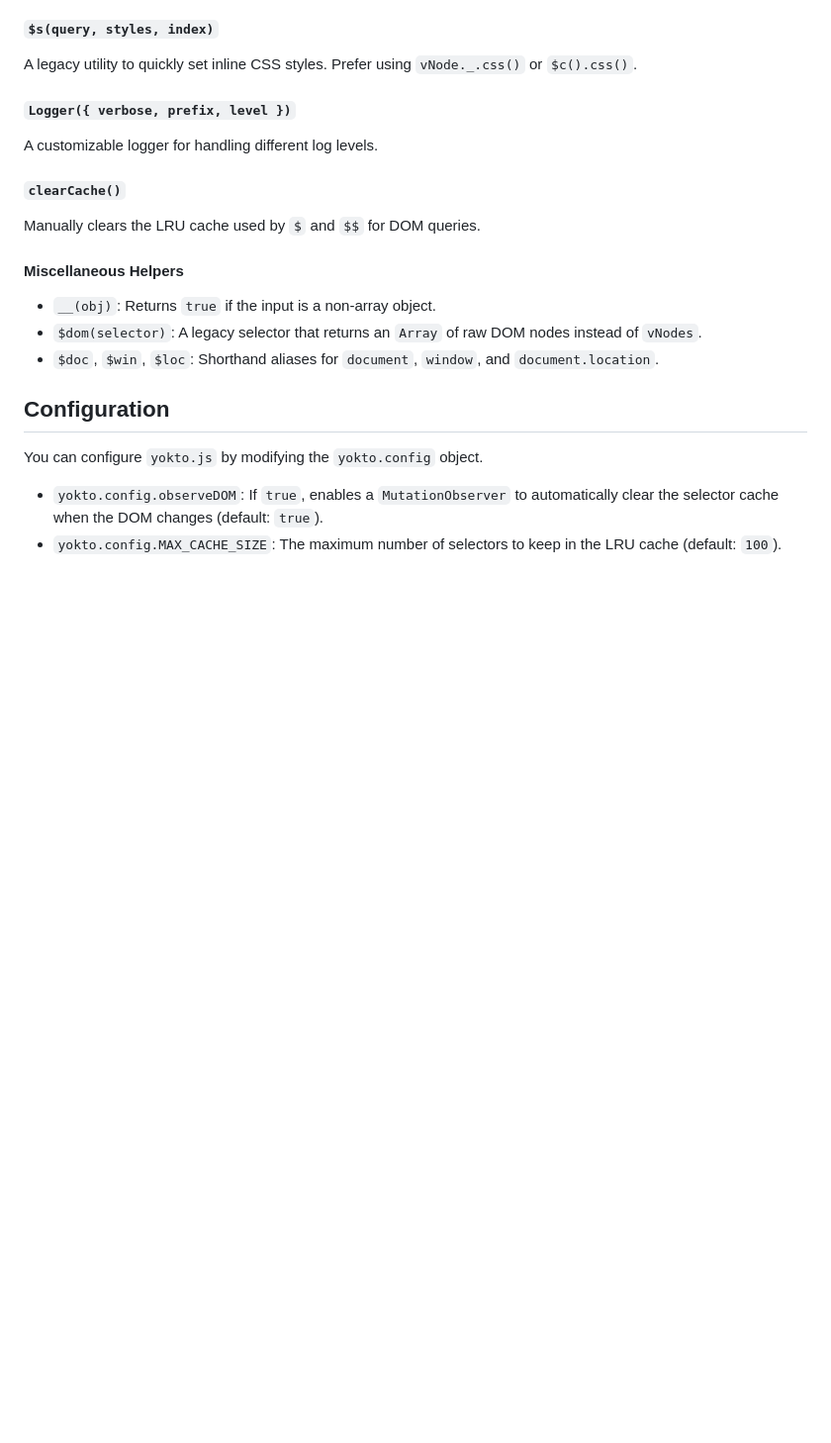
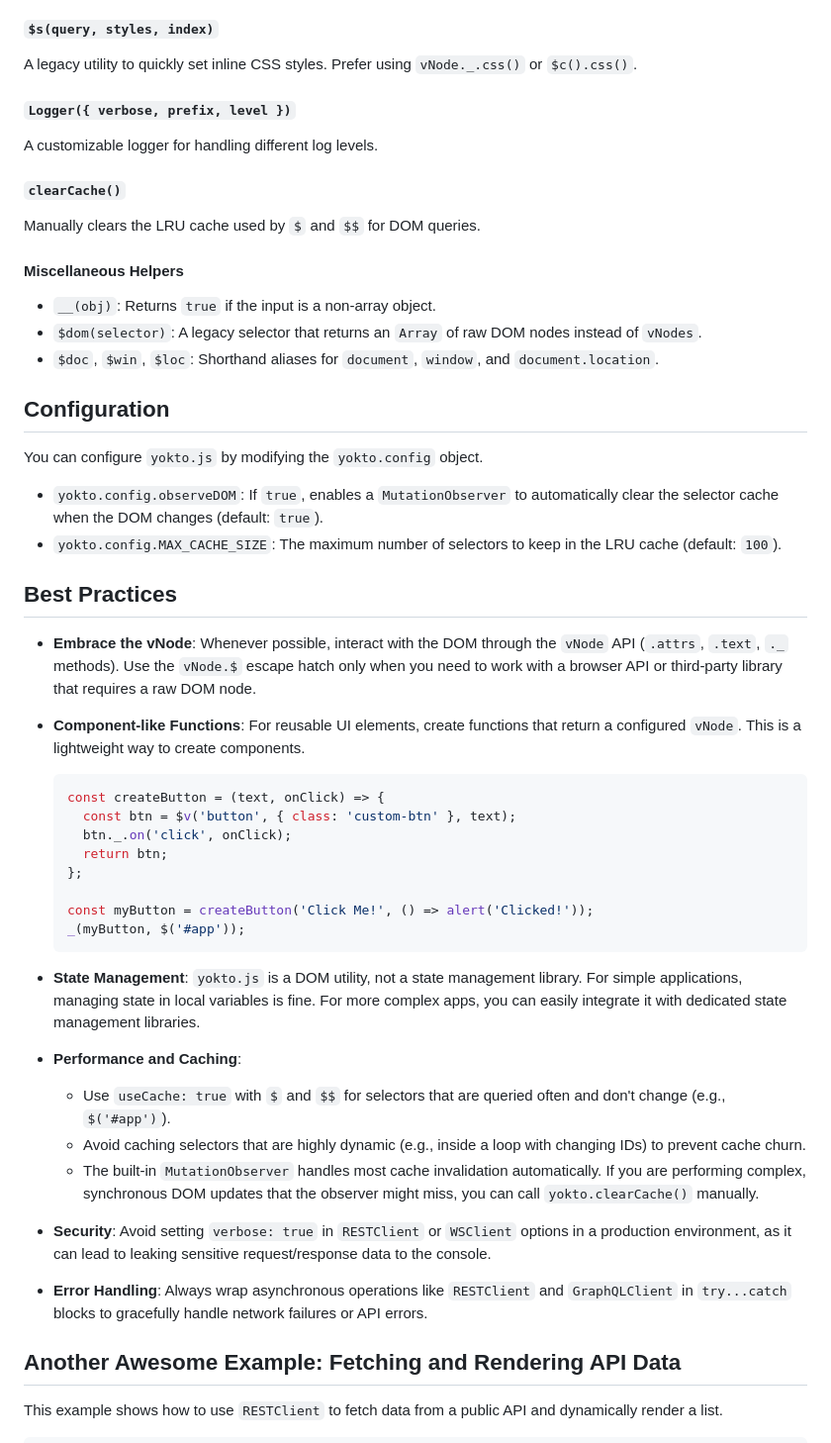
Before and after one commit to profxadke/yokto.js, a Markdown page: README.md, the part around the change printed below. Shown: that part at 99% size. Rendered like a GitHub page; blank space fills up the shorter version.

````diff
--- a/README.md
+++ b/README.md
@@ -232,3 +232,34 @@ You can configure `yokto.js` by modifying the `yokto.config` object.
 - `yokto.config.observeDOM`: If `true`, enables a `MutationObserver` to automatically clear the selector cache when the DOM changes (default: `true`).
 - `yokto.config.MAX_CACHE_SIZE`: The maximum number of selectors to keep in the LRU cache (default: `100`).
 
+## Best Practices
+
+- **Embrace the vNode**: Whenever possible, interact with the DOM through the `vNode` API (`.attrs`, `.text`, `._` methods). Use the `vNode.$` escape hatch only when you need to work with a browser API or third-party library that requires a raw DOM node.
+
+- **Component-like Functions**: For reusable UI elements, create functions that return a configured `vNode`. This is a lightweight way to create components.
+  ```js
+  const createButton = (text, onClick) => {
+    const btn = $v('button', { class: 'custom-btn' }, text);
+    btn._.on('click', onClick);
+    return btn;
+  };
+
+  const myButton = createButton('Click Me!', () => alert('Clicked!'));
+  _(myButton, $('#app'));
+  ```
+
+- **State Management**: `yokto.js` is a DOM utility, not a state management library. For simple applications, managing state in local variables is fine. For more complex apps, you can easily integrate it with dedicated state management libraries.
+
+- **Performance and Caching**:
+  - Use `useCache: true` with `$` and `$$` for selectors that are queried often and don't change (e.g., `$('#app')`).
+  - Avoid caching selectors that are highly dynamic (e.g., inside a loop with changing IDs) to prevent cache churn.
+  - The built-in `MutationObserver` handles most cache invalidation automatically. If you are performing complex, synchronous DOM updates that the observer might miss, you can call `yokto.clearCache()` manually.
+
+- **Security**: Avoid setting `verbose: true` in `RESTClient` or `WSClient` options in a production environment, as it can lead to leaking sensitive request/response data to the console.
+
+- **Error Handling**: Always wrap asynchronous operations like `RESTClient` and `GraphQLClient` in `try...catch` blocks to gracefully handle network failures or API errors.
+
+## Another Awesome Example: Fetching and Rendering API Data
+
+This example shows how to use `RESTClient` to fetch data from a public API and dynamically render a list.
+
````
Also changed, not shown: other parts of README.md (+50 -0 lines).
